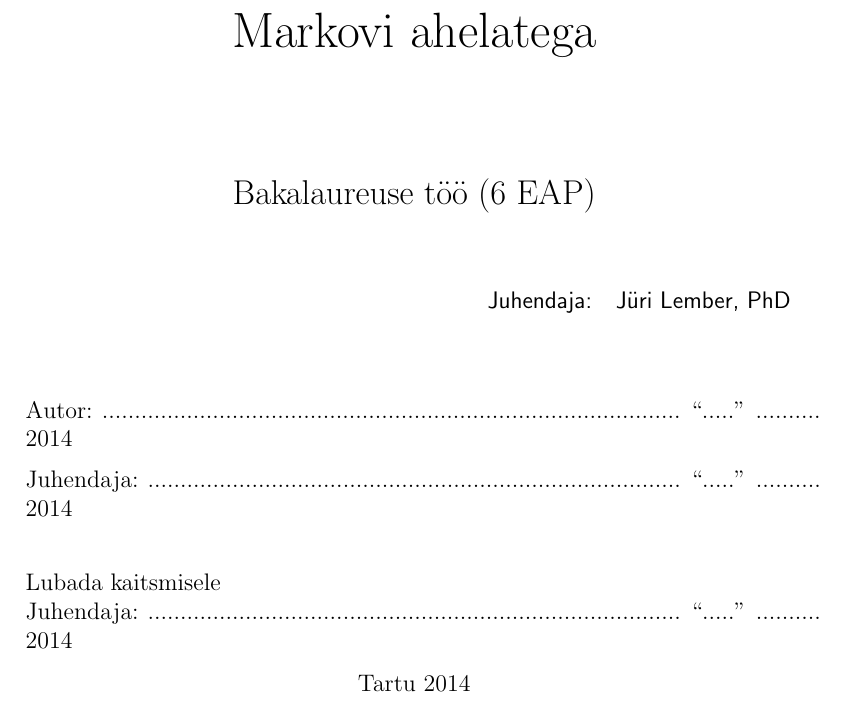
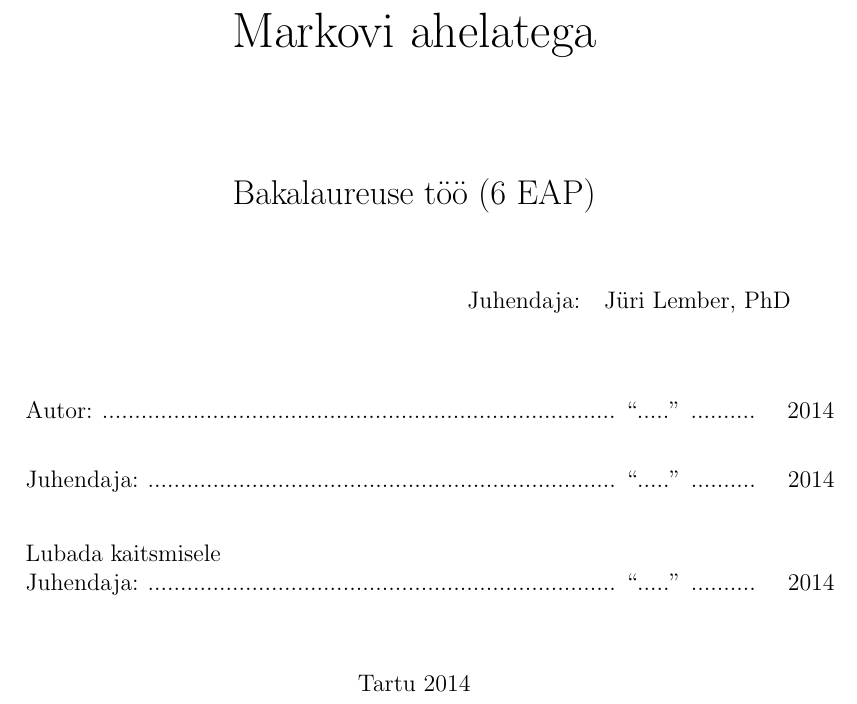
Before and after one commit to Rauno56/thesis-paper, a LaTeX thesis (thesis.tex, which reads tiitel.tex): part of page 1 of 6, cut so that both start at the same text. Compiled offline with pdfLaTeX.

Commit message:
tiitel: Fix some layout inconsistencies

```diff
--- a/tiitel.tex
+++ b/tiitel.tex
@@ -27,23 +27,23 @@ Matemaatilise Statistika instituut\\
  {
  \setlength{\extrarowheight}{5pt}
  \begin{tabular}{r l}
-  \sffamily Juhendaja: & \sffamily Jüri Lember, PhD \\
+  Juhendaja: & Jüri Lember, PhD
  \end{tabular}
  }
 \end{flushright}
 
 \vspace{10mm}
 
-{\noindent Autor: ......................................................................................... ``.....'' ..........\hskip16pt 2014}
+{\noindent Autor: ............................................................................... ``.....'' ..........\hskip16pt 2014}
 \vspace{2mm}
 
-{\noindent Juhendaja: .................................................................................. ``.....'' ..........\hskip16pt 2014}
+{\noindent Juhendaja: ........................................................................ ``.....'' ..........\hskip16pt 2014}
 
 \vspace{8mm}
 
 {\noindent Lubada kaitsmisele}
 
-{\noindent Juhendaja: .................................................................................. ``.....'' ..........\hskip16pt 2014}
+{\noindent Juhendaja: ........................................................................ ``.....'' ..........\hskip16pt 2014}
 
 \vfill
 \centerline{Tartu 2014}
```
Also changed, not shown: tiitel.tex (4 more changed lines).
